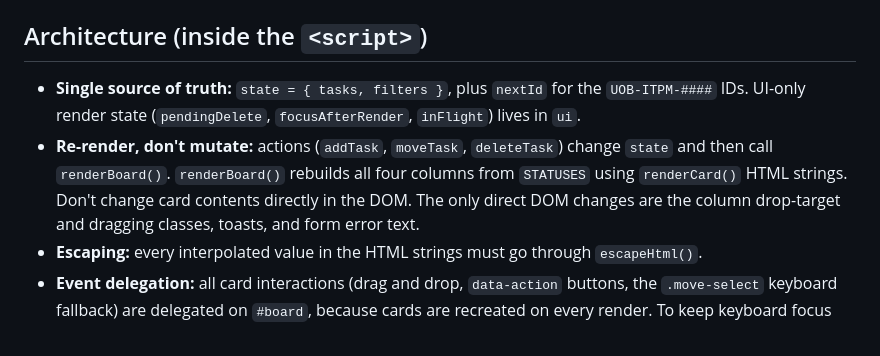
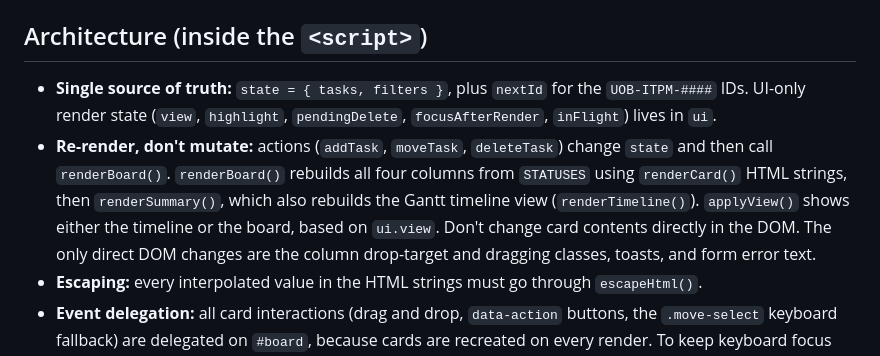
Before and after one commit to SambaPodili/kanbanboard, a Markdown page: CLAUDE.md, the part around the change. Rendered like a GitHub page.

```diff
--- a/CLAUDE.md
+++ b/CLAUDE.md
@@ -29,8 +29,8 @@ Syntax-check the script by extracting the `<script>` block and running `node --c
 
 ## Architecture (inside the `<script>`)
 
-- **Single source of truth:** `state = { tasks, filters }`, plus `nextId` for the `UOB-ITPM-####` IDs. UI-only render state (`pendingDelete`, `focusAfterRender`, `inFlight`) lives in `ui`.
-- **Re-render, don't mutate:** actions (`addTask`, `moveTask`, `deleteTask`) change `state` and then call `renderBoard()`. `renderBoard()` rebuilds all four columns from `STATUSES` using `renderCard()` HTML strings. Don't change card contents directly in the DOM. The only direct DOM changes are the column drop-target and dragging classes, toasts, and form error text.
+- **Single source of truth:** `state = { tasks, filters }`, plus `nextId` for the `UOB-ITPM-####` IDs. UI-only render state (`view`, `highlight`, `pendingDelete`, `focusAfterRender`, `inFlight`) lives in `ui`.
+- **Re-render, don't mutate:** actions (`addTask`, `moveTask`, `deleteTask`) change `state` and then call `renderBoard()`. `renderBoard()` rebuilds all four columns from `STATUSES` using `renderCard()` HTML strings, then `renderSummary()`, which also rebuilds the Gantt timeline view (`renderTimeline()`). `applyView()` shows either the timeline or the board, based on `ui.view`. Don't change card contents directly in the DOM. The only direct DOM changes are the column drop-target and dragging classes, toasts, and form error text.
 - **Escaping:** every interpolated value in the HTML strings must go through `escapeHtml()`.
 - **Event delegation:** all card interactions (drag and drop, `data-action` buttons, the `.move-select` keyboard fallback) are delegated on `#board`, because cards are recreated on every render. To keep keyboard focus across re-renders, set `ui.focusAfterRender` to a selector before calling `renderBoard()`.
 - **Dates:** use `toLocalISO()`, `todayISO()` and `addDays()`, which build `YYYY-MM-DD` from local date parts. Don't use `toISOString()`, because it is UTC and shifts dates by a day. Overdue means `dueDate < today && status !== "Done"`. Seed due dates are relative to today, so the demo always shows overdue cards.
```
Also changed, not shown: README.md (+7 -6 lines), docs/screenshot.png, 1 other file.
